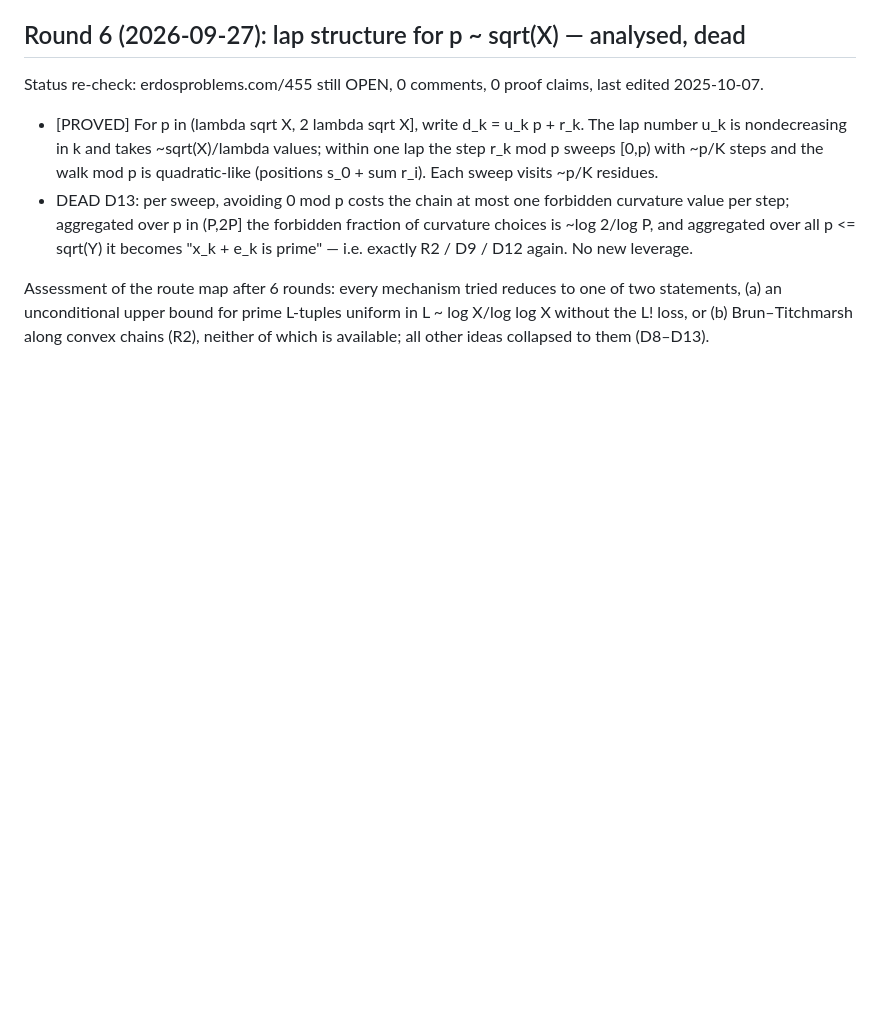
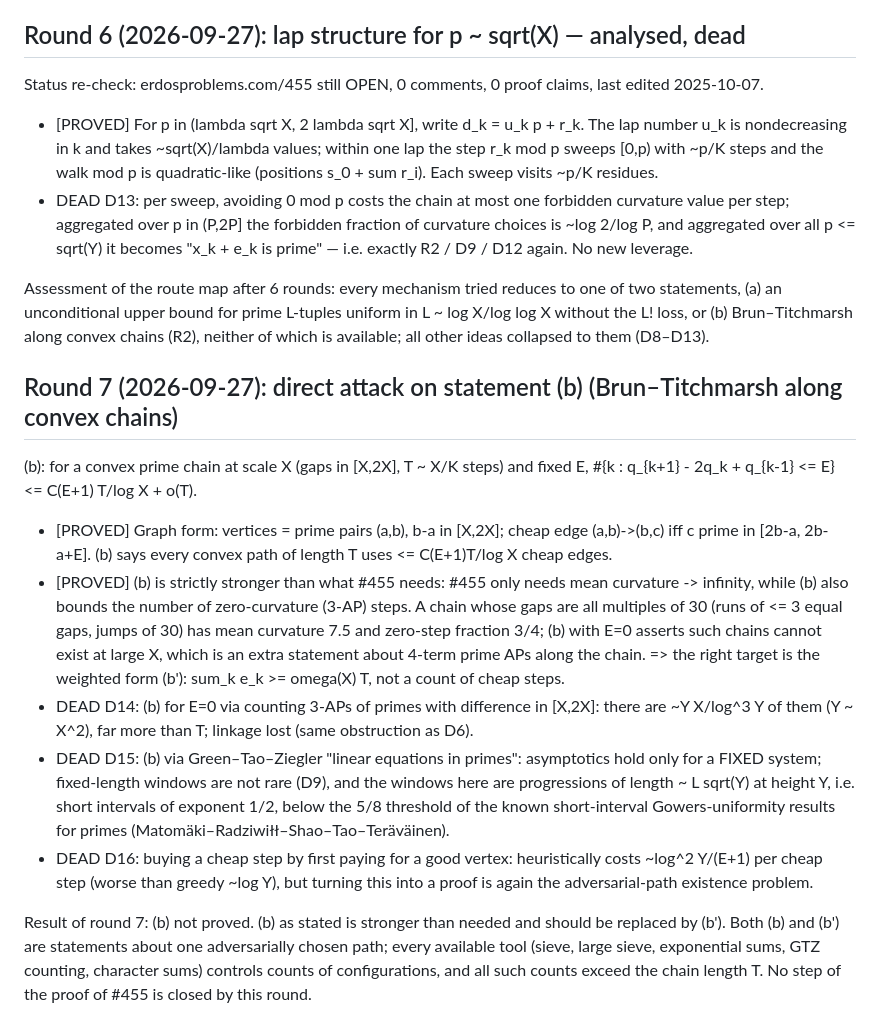
Before and after one commit to deepnilray/erdos, a Markdown page: e455/PROGRESS.md, the part around the change. GitHub-like rendering; blank space fills up the shorter version.

Commit message:
e455: round 7 — direct attack on (b); (b) too strong, D14-D16 dead
Co-Authored-By: Claude Opus 5.5 <noreply@anthropic.com>
Claude-Session: https://claude.ai/code/session_014nVudLxQ33QiGaQQjPVWiB

```diff
--- a/e455/PROGRESS.md
+++ b/e455/PROGRESS.md
@@ -166,3 +166,27 @@ Assessment of the route map after 6 rounds: every mechanism tried reduces to one
   (a) an unconditional upper bound for prime L-tuples uniform in L ~ log X/log log X without the L! loss, or
   (b) Brun–Titchmarsh along convex chains (R2),
 neither of which is available; all other ideas collapsed to them (D8–D13).
+
+## Round 7 (2026-09-27): direct attack on statement (b) (Brun–Titchmarsh along convex chains)
+(b): for a convex prime chain at scale X (gaps in [X,2X], T ~ X/K steps) and fixed E,
+     #{k : q_{k+1} - 2q_k + q_{k-1} <= E} <= C(E+1) T/log X + o(T).
+- [PROVED] Graph form: vertices = prime pairs (a,b), b-a in [X,2X]; cheap edge (a,b)->(b,c) iff c prime in
+  [2b-a, 2b-a+E]. (b) says every convex path of length T uses <= C(E+1)T/log X cheap edges.
+- [PROVED] (b) is strictly stronger than what #455 needs: #455 only needs mean curvature -> infinity, while (b)
+  also bounds the number of zero-curvature (3-AP) steps. A chain whose gaps are all multiples of 30 (runs of
+  <= 3 equal gaps, jumps of 30) has mean curvature 7.5 and zero-step fraction 3/4; (b) with E=0 asserts such
+  chains cannot exist at large X, which is an extra statement about 4-term prime APs along the chain.
+  => the right target is the weighted form (b'): sum_k e_k >= omega(X) T, not a count of cheap steps.
+- DEAD D14: (b) for E=0 via counting 3-APs of primes with difference in [X,2X]: there are ~Y X/log^3 Y of them
+  (Y ~ X^2), far more than T; linkage lost (same obstruction as D6).
+- DEAD D15: (b) via Green–Tao–Ziegler "linear equations in primes": asymptotics hold only for a FIXED system;
+  fixed-length windows are not rare (D9), and the windows here are progressions of length ~ L sqrt(Y) at height Y,
+  i.e. short intervals of exponent 1/2, below the 5/8 threshold of the known short-interval Gowers-uniformity
+  results for primes (Matomäki–Radziwiłł–Shao–Tao–Teräväinen).
+- DEAD D16: buying a cheap step by first paying for a good vertex: heuristically costs ~log^2 Y/(E+1) per cheap
+  step (worse than greedy ~log Y), but turning this into a proof is again the adversarial-path existence problem.
+
+Result of round 7: (b) not proved. (b) as stated is stronger than needed and should be replaced by (b').
+Both (b) and (b') are statements about one adversarially chosen path; every available tool (sieve, large sieve,
+exponential sums, GTZ counting, character sums) controls counts of configurations, and all such counts exceed the
+chain length T. No step of the proof of #455 is closed by this round.
```
